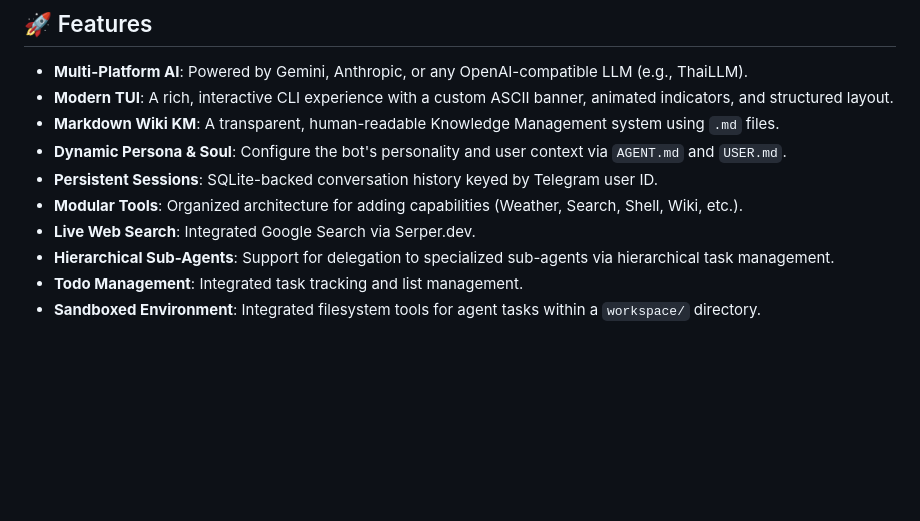
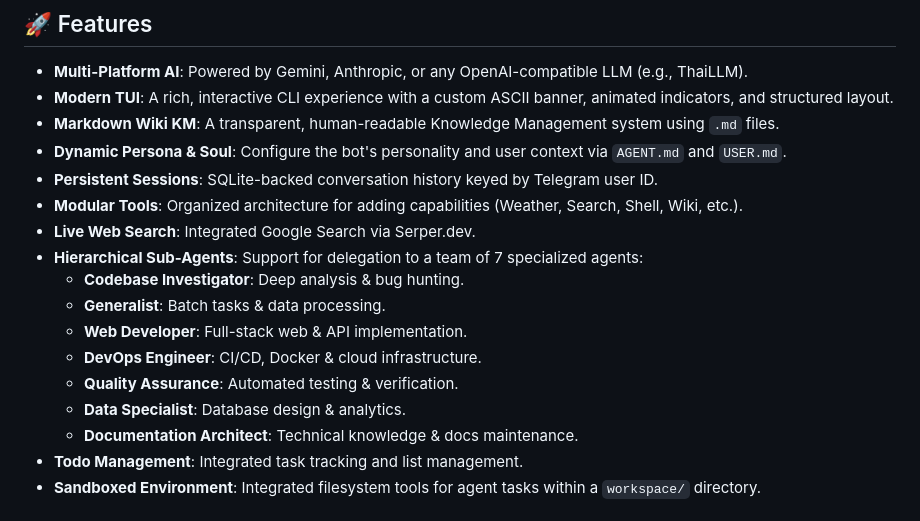
Before and after one commit to anoochit/telegram_bot, a Markdown page: README.md, the part around the change. Rendered like a GitHub page; blank space fills up the shorter version.

Commit message:
Update README features to list specialized sub-agents

```diff
--- a/README.md
+++ b/README.md
@@ -13,7 +13,14 @@ A modular, extensible AI-powered namiClaw built on top of [adk-rust](https://git
 * **Persistent Sessions**: SQLite-backed conversation history keyed by Telegram user ID.
 * **Modular Tools**: Organized architecture for adding capabilities (Weather, Search, Shell, Wiki, etc.).
 * **Live Web Search**: Integrated Google Search via Serper.dev.
-* **Hierarchical Sub-Agents**: Support for delegation to specialized sub-agents via hierarchical task management.
+* **Hierarchical Sub-Agents**: Support for delegation to a team of 7 specialized agents:
+  - **Codebase Investigator**: Deep analysis & bug hunting.
+  - **Generalist**: Batch tasks & data processing.
+  - **Web Developer**: Full-stack web & API implementation.
+  - **DevOps Engineer**: CI/CD, Docker & cloud infrastructure.
+  - **Quality Assurance**: Automated testing & verification.
+  - **Data Specialist**: Database design & analytics.
+  - **Documentation Architect**: Technical knowledge & docs maintenance.
 * **Todo Management**: Integrated task tracking and list management.
 * **Sandboxed Environment**: Integrated filesystem tools for agent tasks within a `workspace/` directory.
 
```
